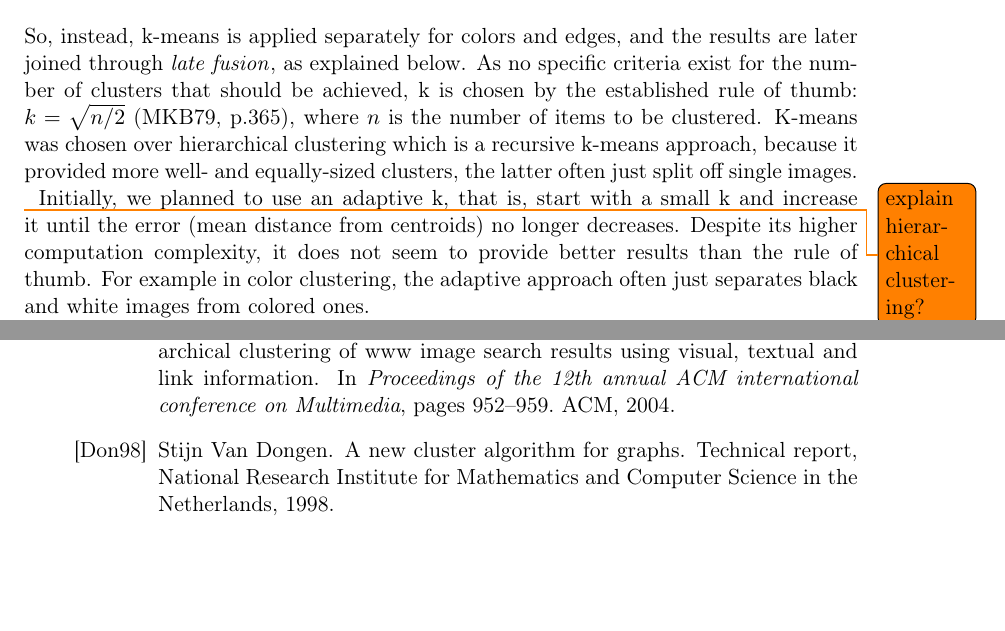
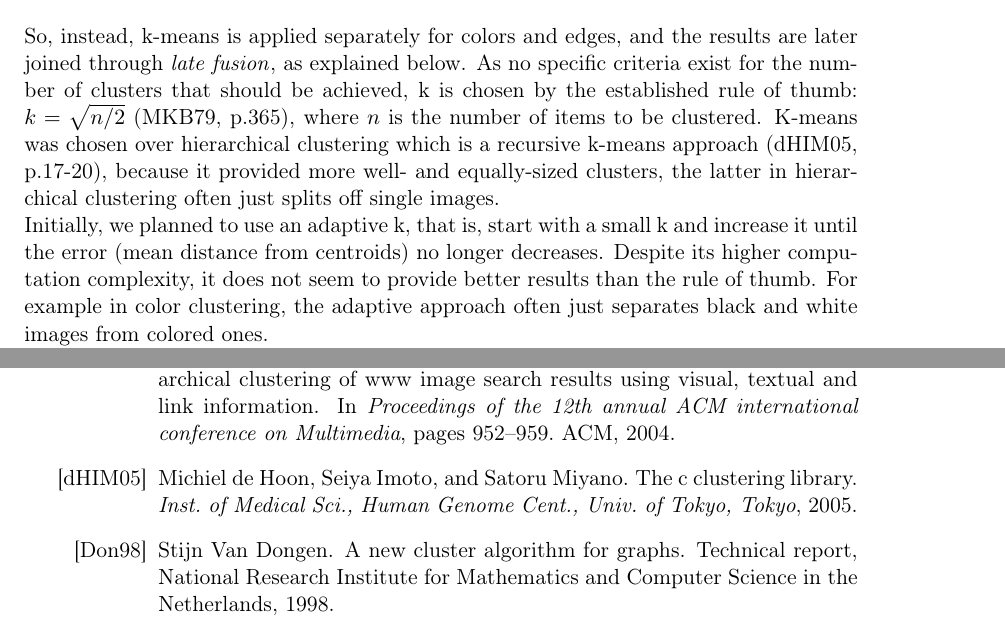
Before and after one commit to nicolas-fricke/semmul2013-group1, a LaTeX document (paper/semmul_group1.tex, which reads paper/bibfile.bib, paper/chapters/chapter_4.tex): two parts of pages 17 and 27 of 30, joined at a grey line, cut so that both start at the same text, the shorter picture padded with empty space. Compiled offline with pdfLaTeX.

Commit message:
Paper: add cite for hierarchical clustering in section 4.3

```diff
--- a/paper/bibfile.bib
+++ b/paper/bibfile.bib
@@ -150,6 +150,12 @@
   publisher = {Academic Press},
   year = {1979}
 }
+@article{de2005hierarchical,
+  title={The c clustering library},
+  author={de Hoon, Michiel and Imoto, Seiya and Miyano, Satoru},
+  journal={Inst. of Medical Sci., Human Genome Cent., Univ. of Tokyo, Tokyo},
+  year={2005}
+}
 @book{spitzer2001principles,
   title={Principles of random walk},
   author={Spitzer, Frank},
--- a/paper/chapters/chapter_4.tex
+++ b/paper/chapters/chapter_4.tex
@@ -91,6 +91,6 @@ A first, rather naive approach to clustering the visual characteristics extracte
 These circumstances influence any algorithm based on the distance between two images. Since differences in the larger values will usually be larger in its absolute value, they will also be more influential to the overall distance than the dimensions with smaller values. Furthermore, the feature with more dimensions will always be more influential.
 
 \bigskip
-So, instead, k-means is applied separately for colors and edges, and the results are later joined through \emph{late fusion}\index{Late Fusion}, as explained below. As no specific criteria exist for the number of clusters that should be achieved, k is chosen by the established rule of thumb: $ k = \sqrt{n/2} $ \cite[p.365]{mardia1979}, where $n$ is the number of items to be clustered. K-means was chosen over hierarchical clustering which is a recursive k-means approach, because it provided more well- and equally-sized clusters, the latter often just split off single images.\\ \todo{explain hierarchical clustering?}
+So, instead, k-means is applied separately for colors and edges, and the results are later joined through \emph{late fusion}\index{Late Fusion}, as explained below. As no specific criteria exist for the number of clusters that should be achieved, k is chosen by the established rule of thumb: $ k = \sqrt{n/2} $ \cite[p.365]{mardia1979}, where $n$ is the number of items to be clustered. K-means was chosen over hierarchical clustering which is a recursive k-means approach \cite[p.17-20]{de2005hierarchical}, because it provided more well- and equally-sized clusters, the latter in hierarchical clustering often just splits off single images.\\
 Initially, we planned to use an adaptive k, that is, start with a small k and increase it until the error (mean distance from centroids) no longer decreases. Despite its higher computation complexity, it does not seem to provide better results than the rule of thumb. For example in color clustering, the adaptive approach often just separates black and white images from colored ones.\\
 We combine the single-feature clusters by intersecting them, which is a simple and performant late fusion method\index{Late Fusion}. It ensures that all images within a cluster are similar in color as well as edge structure and leads to less or equal to $ n/2 $ subclusters.
```
